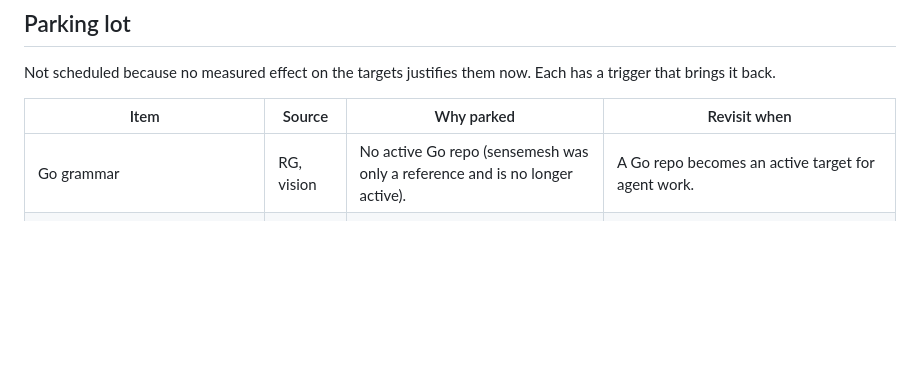
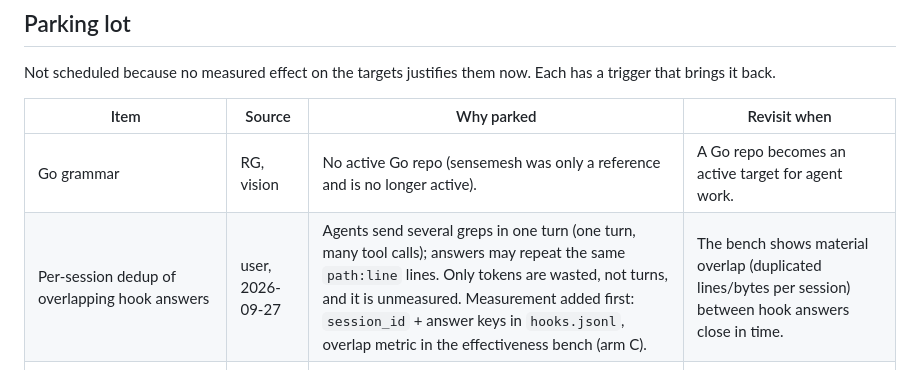
Before and after one commit to daviguides/graphite, a Markdown page: docs/foundation/features.md, the part around the change. Drawn GitHub-style; blank space fills up the shorter version.

Commit message:
docs: park per-session dedup of hook answers until measured

```diff
--- a/docs/foundation/features.md
+++ b/docs/foundation/features.md
@@ -306,6 +306,7 @@ Not scheduled because no measured effect on the targets justifies them now. Each
 | Item | Source | Why parked | Revisit when |
 |---|---|---|---|
 | Go grammar | RG, vision | No active Go repo (sensemesh was only a reference and is no longer active). | A Go repo becomes an active target for agent work. |
+| Per-session dedup of overlapping hook answers | user, 2026-09-27 | Agents send several greps in one turn (one turn, many tool calls); answers may repeat the same `path:line` lines. Only tokens are wasted, not turns, and it is unmeasured. Measurement added first: `session_id` + answer keys in `hooks.jsonl`, overlap metric in the effectiveness bench (arm C). | The bench shows material overlap (duplicated lines/bytes per session) between hook answers close in time. |
 | `rename` tool (graph + regex multi-file edit) | GN | Editing is the agent's job; v2 references give it the sites. | Agents repeatedly miss sites in multi-file renames despite references. |
 | Many listed tools (~90 / 17) | CT (ig), GN | Measured to cost turns and context every session. | Routing bench shows a specific extra tool is picked correctly and saves turns. |
 | Two-step `symbol_id` lookups | CT (ig) | Costs a turn; v1 disambiguates in the envelope. | Disambiguation in the envelope measurably fails. |
```
